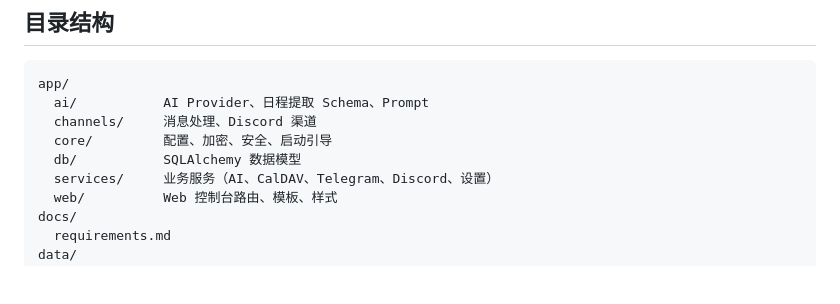
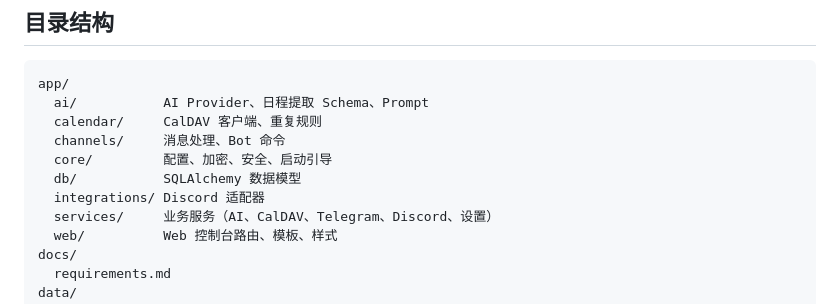
Before and after one commit to j2st1n/ai-calendar-assistant, a Markdown page: README.md, the part around the change. GitHub-like rendering; blank space fills up the shorter version.

````diff
--- a/README.md
+++ b/README.md
@@ -121,9 +121,11 @@ docker compose pull && docker compose up -d
 ```text
 app/
   ai/           AI Provider、日程提取 Schema、Prompt
-  channels/     消息处理、Discord 渠道
+  calendar/     CalDAV 客户端、重复规则
+  channels/     消息处理、Bot 命令
   core/         配置、加密、安全、启动引导
   db/           SQLAlchemy 数据模型
+  integrations/ Discord 适配器
   services/     业务服务（AI、CalDAV、Telegram、Discord、设置）
   web/          Web 控制台路由、模板、样式
 docs/
````
Also changed, not shown: docs/requirements.md (+6 -5 lines).
